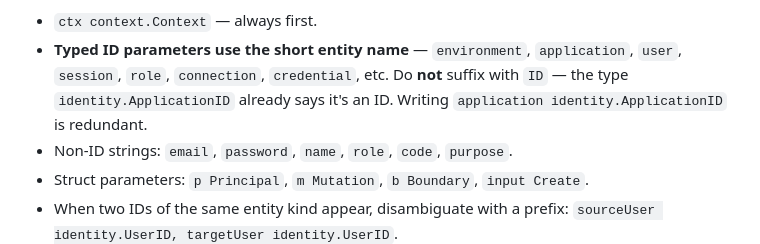
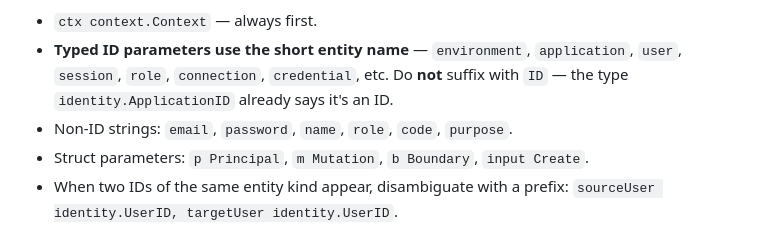
Before and after one commit to Abraxas-365/iamkit, a Markdown page: AGENTS.md, the part around the change. Drawn GitHub-style.

Commit message:
docs(AGENTS.md): trim redundant sentence in naming convention

```diff
--- a/AGENTS.md
+++ b/AGENTS.md
@@ -201,7 +201,6 @@ Naming conventions:
 - **Typed ID parameters use the short entity name** — `environment`, `application`,
   `user`, `session`, `role`, `connection`, `credential`, etc. Do **not** suffix
   with `ID` — the type `identity.ApplicationID` already says it's an ID.
-  Writing `application identity.ApplicationID` is redundant.
 - Non-ID strings: `email`, `password`, `name`, `role`, `code`, `purpose`.
 - Struct parameters: `p Principal`, `m Mutation`, `b Boundary`, `input Create`.
 - When two IDs of the same entity kind appear, disambiguate with a prefix:
```
